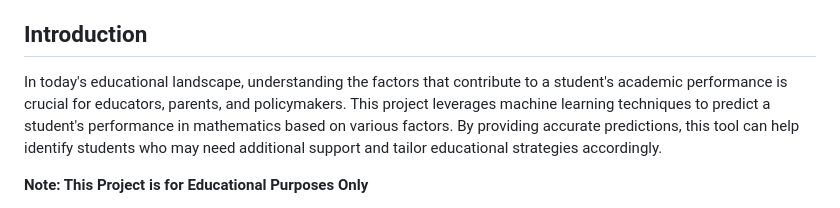
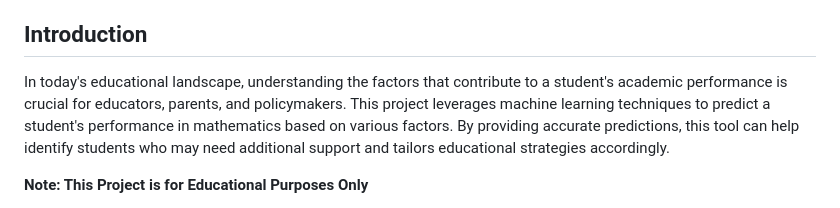
Before and after one commit to msw2005/Student-Education-Performance-Prediction-Using-Machine-Learning-main, a Markdown page: README.md, the part around the change. Rendered like a GitHub page.

Commit message:
Fix grammar in README introduction
Corrected grammatical error in the introduction section regarding educational strategies.

```diff
--- a/README.md
+++ b/README.md
@@ -18,7 +18,7 @@ zN
 
 ## Introduction
 
-In today's educational landscape, understanding the factors that contribute to a student's academic performance is crucial for educators, parents, and policymakers. This project leverages machine learning techniques to predict a student's performance in mathematics based on various factors. By providing accurate predictions, this tool can help identify students who may need additional support and tailor educational strategies accordingly.
+In today's educational landscape, understanding the factors that contribute to a student's academic performance is crucial for educators, parents, and policymakers. This project leverages machine learning techniques to predict a student's performance in mathematics based on various factors. By providing accurate predictions, this tool can help identify students who may need additional support and tailors educational strategies accordingly.
 
 **Note: This Project is for Educational Purposes Only**
 
```
